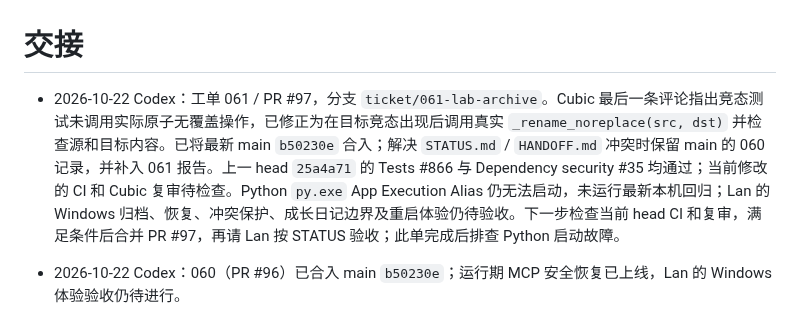
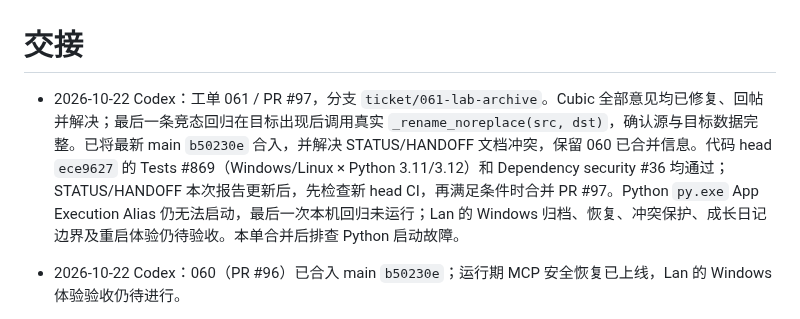
Before and after one commit to Xiaoqiush81/veil-agent, a Markdown page: HANDOFF.md, the part around the change. Drawn GitHub-style.

```diff
--- a/HANDOFF.md
+++ b/HANDOFF.md
@@ -1,6 +1,6 @@
 # 交接
 
-- 2026-10-22 Codex：工单 061 / PR #97，分支 `ticket/061-lab-archive`。Cubic 最后一条评论指出竞态测试未调用实际原子无覆盖操作，已修正为在目标竞态出现后调用真实 `_rename_noreplace(src, dst)` 并检查源和目标内容。已将最新 main `b50230e` 合入；解决 `STATUS.md` / `HANDOFF.md` 冲突时保留 main 的 060 记录，并补入 061 报告。上一 head `25a4a71` 的 Tests #866 与 Dependency security #35 均通过；当前修改的 CI 和 Cubic 复审待检查。Python `py.exe` App Execution Alias 仍无法启动，未运行最新本机回归；Lan 的 Windows 归档、恢复、冲突保护、成长日记边界及重启体验仍待验收。下一步检查当前 head CI 和复审，满足条件后合并 PR #97，再请 Lan 按 STATUS 验收；此单完成后排查 Python 启动故障。
+- 2026-10-22 Codex：工单 061 / PR #97，分支 `ticket/061-lab-archive`。Cubic 全部意见均已修复、回帖并解决；最后一条竞态回归在目标出现后调用真实 `_rename_noreplace(src, dst)`，确认源与目标数据完整。已将最新 main `b50230e` 合入，并解决 STATUS/HANDOFF 文档冲突，保留 060 已合并信息。代码 head `ece9627` 的 Tests #869（Windows/Linux × Python 3.11/3.12）和 Dependency security #36 均通过；STATUS/HANDOFF 本次报告更新后，先检查新 head CI，再满足条件时合并 PR #97。Python `py.exe` App Execution Alias 仍无法启动，最后一次本机回归未运行；Lan 的 Windows 归档、恢复、冲突保护、成长日记边界及重启体验仍待验收。本单合并后排查 Python 启动故障。
 
 - 2026-10-22 Codex：060（PR #96）已合入 main `b50230e`；运行期 MCP 安全恢复已上线，Lan 的 Windows 体验验收仍待进行。
 
```
Also changed, not shown: STATUS.md (+2 -2 lines).
